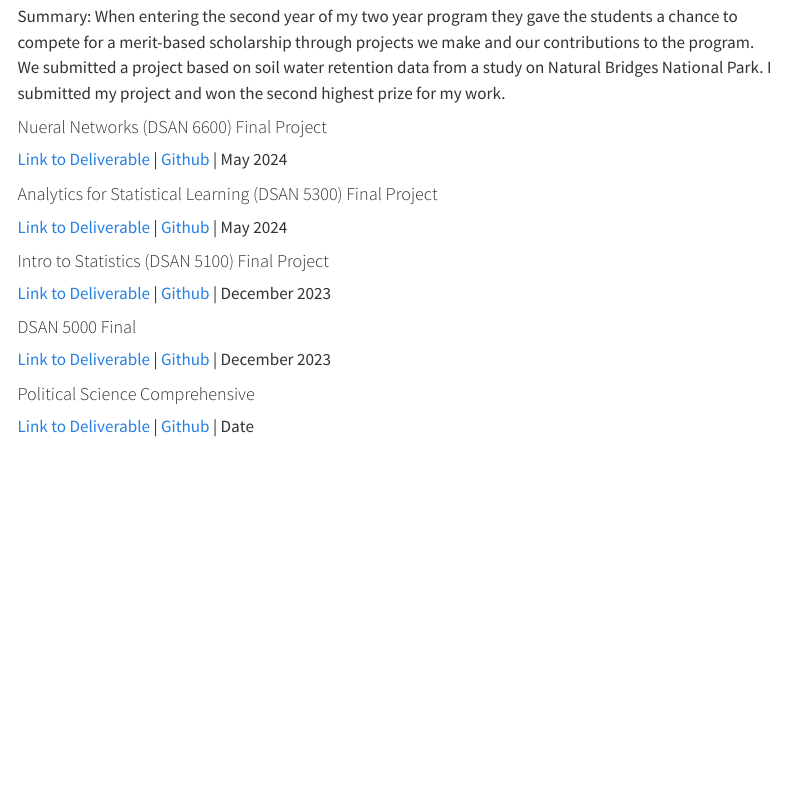
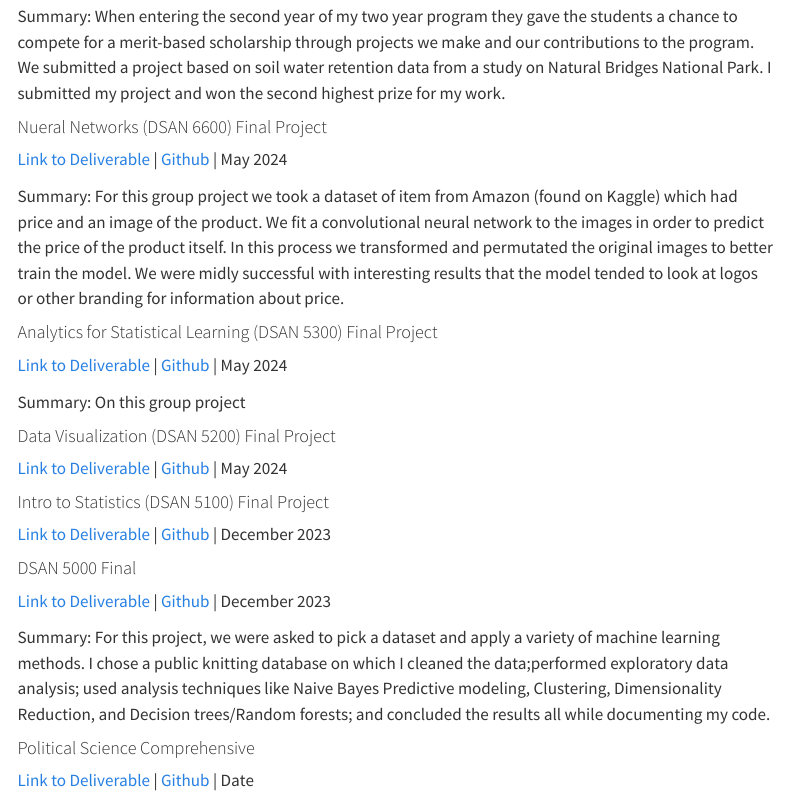
Before and after one commit to powellres/powellres.github.io, a Quarto document (portfolio.qmd): the page in a window 1100 px wide, from 810 px down. Rendered offline with R 4.5, knitr and Pandoc in place of Quarto, with nearby package versions; menus at the side of the page are left out.

Commit message:
updates to portfolio

```diff
--- a/portfolio.qmd
+++ b/portfolio.qmd
@@ -29,14 +29,25 @@ Summary: When entering the second year of my two year program they gave the stud
 #### Nueral Networks (DSAN 6600) Final Project
 [Link to Deliverable]() | [Github]() | May 2024
 
+Summary: For this group project we took a dataset of item from Amazon (found on Kaggle) which had price and an image of the product. We fit a convolutional neural network to the images in order to predict the price of the product itself. In this process we transformed and permutated the original images to better train the model. We were midly successful with interesting results that the model tended to look at logos or other branding for information about price.
+
 #### Analytics for Statistical Learning (DSAN 5300) Final Project
-[Link to Deliverable]() | [Github]() | May 2024
+[Link to Deliverable](https://docs.google.com/presentation/d/1mPTNj81_li8VuwGgmnVuQ4IFktSMeM-T/edit#slide=id.p1) | [Github](https://github.com/IrnT/5300FinalProject) | May 2024
+
+Summary: On this group project
+
+#### Data Visualization (DSAN 5200) Final Project
+[Link to Deliverable]() | [Github](https://github.com/gu-dsan5200/spring-2024-dsan-5200-project-repo-project-group-13-1) | May 2024
+
+
 
 #### Intro to Statistics (DSAN 5100) Final Project
-[Link to Deliverable]() | [Github]() | December 2023
+[Link to Deliverable](https://powellres.github.io/DSAN5100-Final-Project-Powell/report/report.html) | [Github](https://github.com/powellres/DSAN5100-Final-Project-Powell) | December 2023
 
 #### DSAN 5000 Final
-[Link to Deliverable]() | [Github]() | December 2023
+[Link to Deliverable](https://powellres.github.io/DSAN5000-final-project-Powell/) | [Github](https://github.com/powellres/DSAN5000-final-project-Powell) | December 2023
+
+Summary: For this project, we were asked to pick a dataset and apply a variety of machine learning methods. I chose a public knitting database on which I cleaned the data;performed exploratory data analysis; used analysis techniques like Naive Bayes Predictive modeling, Clustering, Dimensionality Reduction, and Decision trees/Random forests; and concluded the results all while documenting my code.
 
 #### Political Science Comprehensive
 [Link to Deliverable]() | [Github]() | Date
```
Also changed, not shown: docs/search.json, 1 other file.
